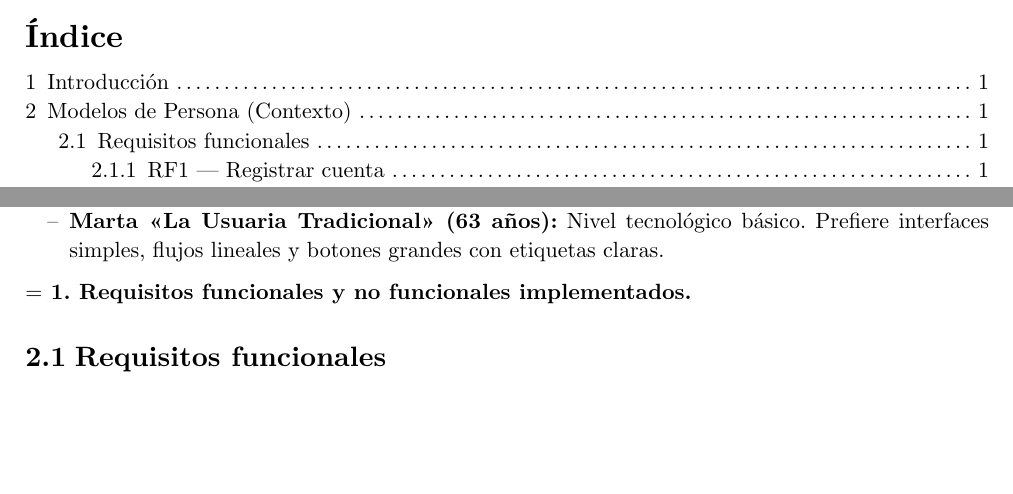
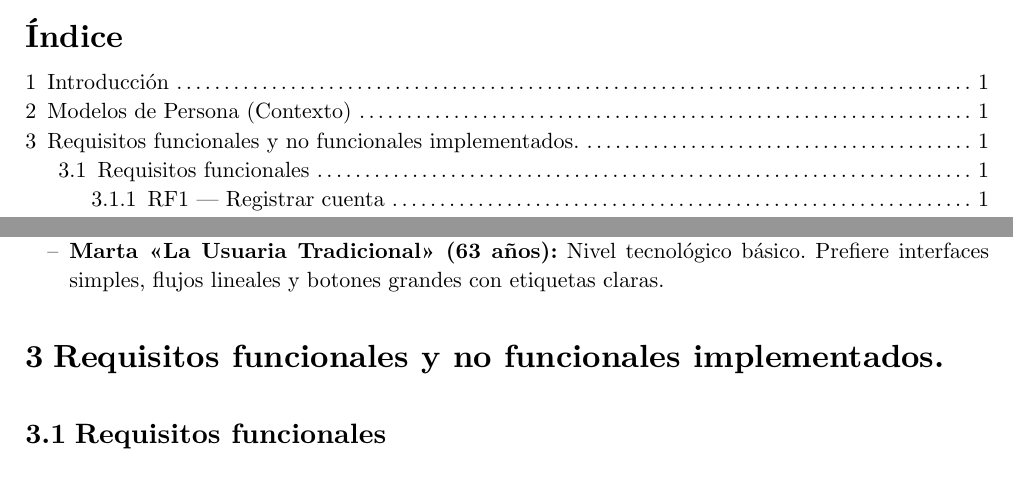
Before and after one commit to JuaniRaggio/homecore, a Typst document (docs/segunda_entrega/informe.typ): two parts of pages 2 and 4 of 32, joined at a grey line, cut so that both start at the same text, the shorter picture padded with empty space. Compiled offline with Typst 0.15.

Commit message:
fix: informe

```diff
--- a/docs/segunda_entrega/informe.typ
+++ b/docs/segunda_entrega/informe.typ
@@ -147,7 +147,7 @@ Para fundamentar las decisiones de diseño, se utilizaron los siguientes modelos
 - *Marta "La Usuaria Tradicional" (63 años):* Nivel tecnológico básico. Prefiere interfaces simples, flujos lineales y botones grandes con etiquetas claras.
 
 
-=* 1. Requisitos funcionales y no funcionales implementados.*
+= Requisitos funcionales y no funcionales implementados.
 
 == Requisitos funcionales
 
```
